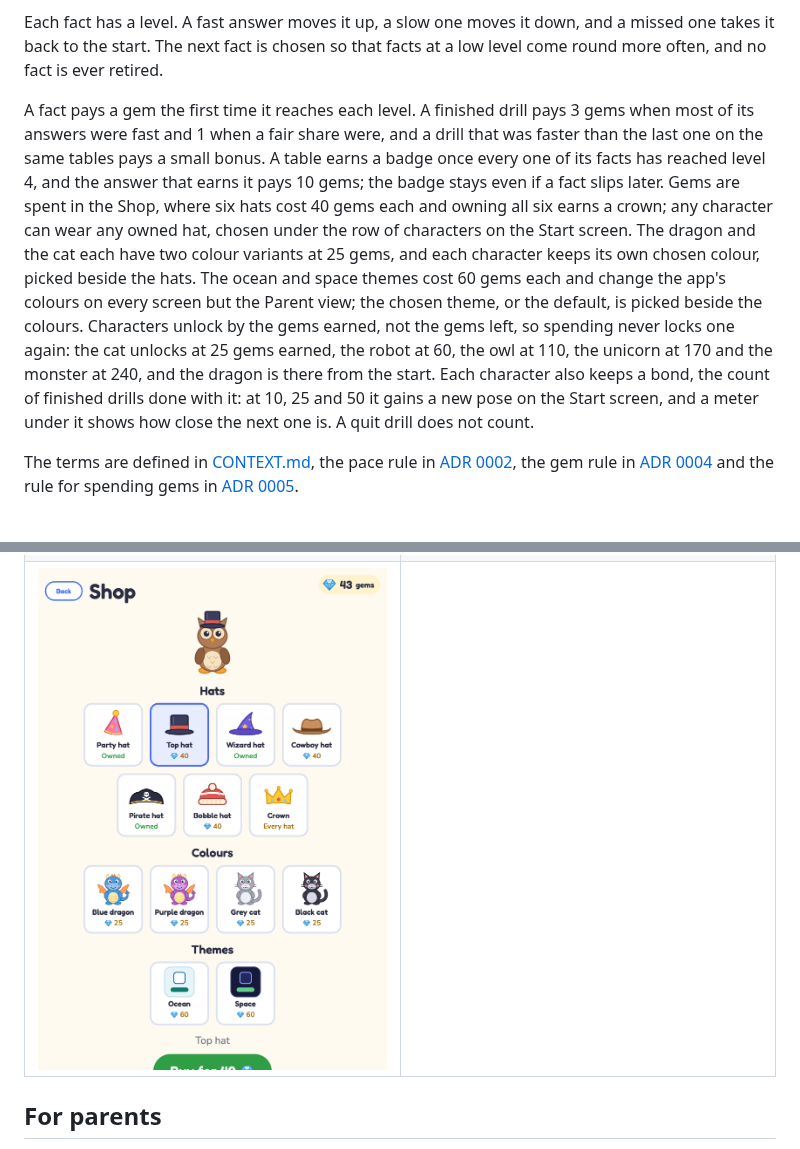
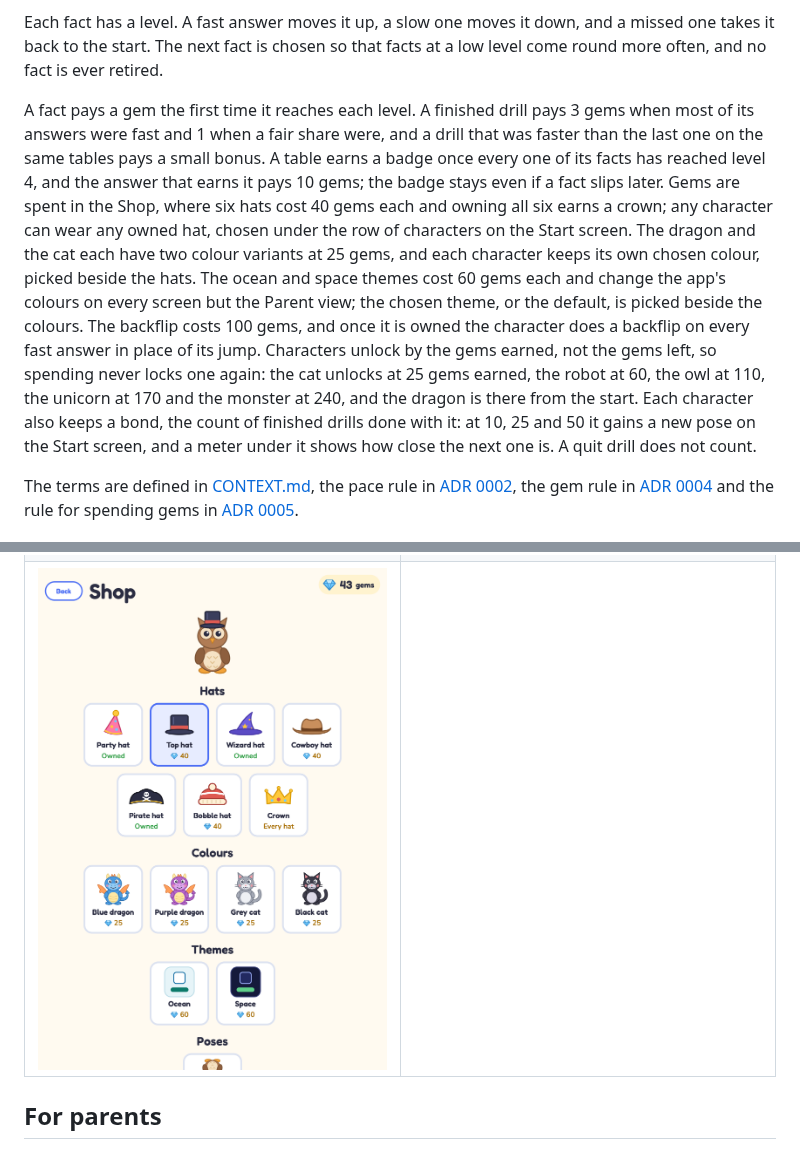
Before and after one commit to tanem/times-tables, a Markdown page: README.md, 2 parts joined by grey strips. Rendered like a GitHub page; pictures changed too: docs/screenshots/shop.png.

```diff
--- a/README.md
+++ b/README.md
@@ -33,7 +33,7 @@ A right answer is fast or slow depending on how long it took against the learner
 
 Each fact has a level. A fast answer moves it up, a slow one moves it down, and a missed one takes it back to the start. The next fact is chosen so that facts at a low level come round more often, and no fact is ever retired.
 
-A fact pays a gem the first time it reaches each level. A finished drill pays 3 gems when most of its answers were fast and 1 when a fair share were, and a drill that was faster than the last one on the same tables pays a small bonus. A table earns a badge once every one of its facts has reached level 4, and the answer that earns it pays 10 gems; the badge stays even if a fact slips later. Gems are spent in the Shop, where six hats cost 40 gems each and owning all six earns a crown; any character can wear any owned hat, chosen under the row of characters on the Start screen. The dragon and the cat each have two colour variants at 25 gems, and each character keeps its own chosen colour, picked beside the hats. The ocean and space themes cost 60 gems each and change the app's colours on every screen but the Parent view; the chosen theme, or the default, is picked beside the colours. Characters unlock by the gems earned, not the gems left, so spending never locks one again: the cat unlocks at 25 gems earned, the robot at 60, the owl at 110, the unicorn at 170 and the monster at 240, and the dragon is there from the start. Each character also keeps a bond, the count of finished drills done with it: at 10, 25 and 50 it gains a new pose on the Start screen, and a meter under it shows how close the next one is. A quit drill does not count.
+A fact pays a gem the first time it reaches each level. A finished drill pays 3 gems when most of its answers were fast and 1 when a fair share were, and a drill that was faster than the last one on the same tables pays a small bonus. A table earns a badge once every one of its facts has reached level 4, and the answer that earns it pays 10 gems; the badge stays even if a fact slips later. Gems are spent in the Shop, where six hats cost 40 gems each and owning all six earns a crown; any character can wear any owned hat, chosen under the row of characters on the Start screen. The dragon and the cat each have two colour variants at 25 gems, and each character keeps its own chosen colour, picked beside the hats. The ocean and space themes cost 60 gems each and change the app's colours on every screen but the Parent view; the chosen theme, or the default, is picked beside the colours. The backflip costs 100 gems, and once it is owned the character does a backflip on every fast answer in place of its jump. Characters unlock by the gems earned, not the gems left, so spending never locks one again: the cat unlocks at 25 gems earned, the robot at 60, the owl at 110, the unicorn at 170 and the monster at 240, and the dragon is there from the start. Each character also keeps a bond, the count of finished drills done with it: at 10, 25 and 50 it gains a new pose on the Start screen, and a meter under it shows how close the next one is. A quit drill does not count.
 
 The terms are defined in [CONTEXT.md](CONTEXT.md), the pace rule in [ADR 0002](docs/adr/0002-pace-rule.md), the gem rule in [ADR 0004](docs/adr/0004-gem-rule.md) and the rule for spending gems in [ADR 0005](docs/adr/0005-spending-gems.md).
 
```
Also changed, not shown: CONTEXT.md (+2 -1 lines), 14 other files.
